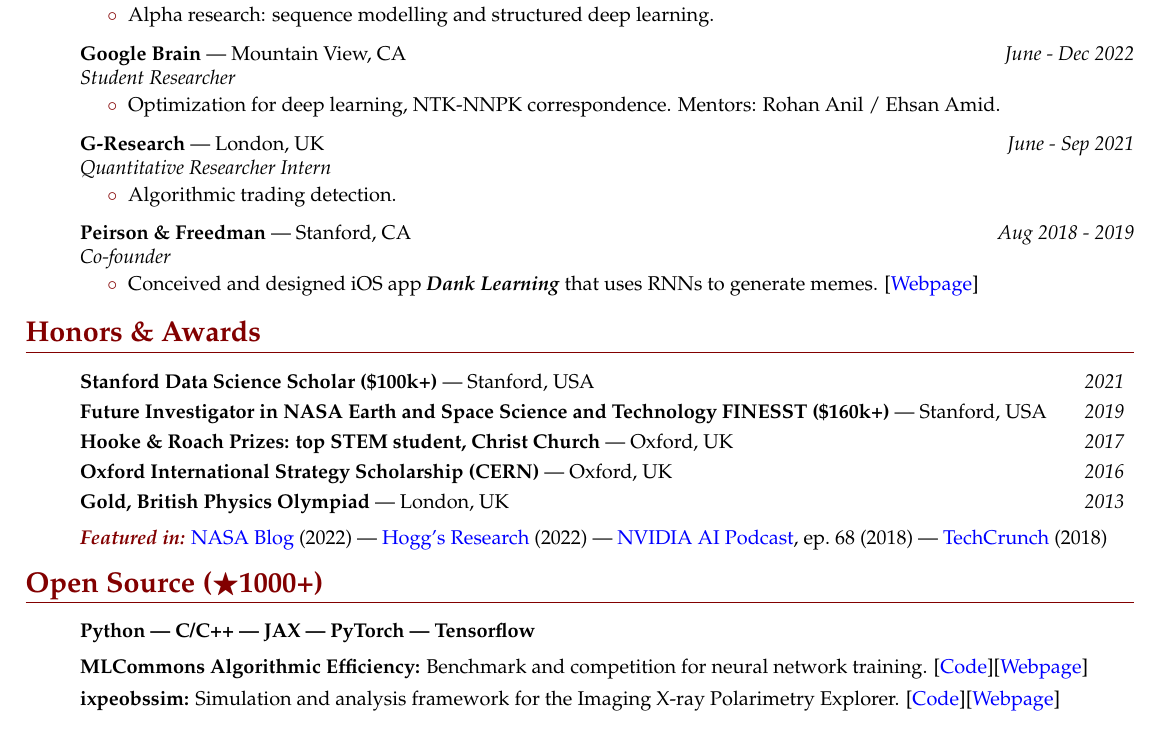
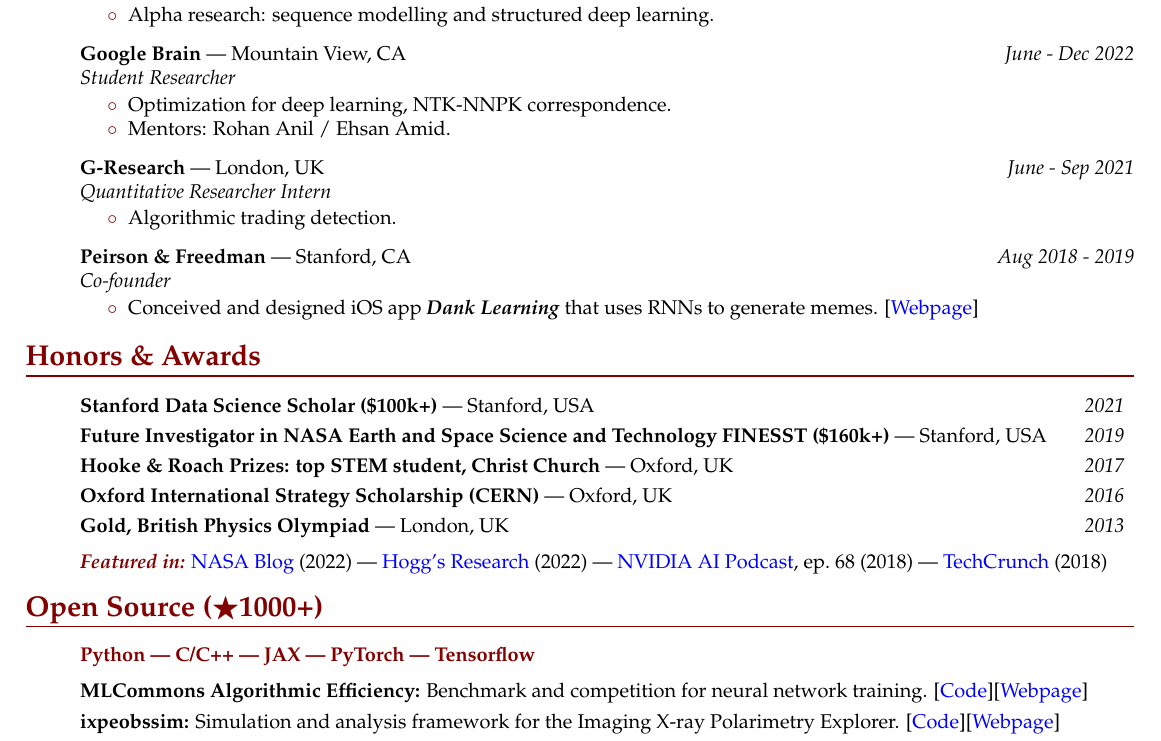
Before and after one commit to alpv95/CV, a LaTeX CV (tex/resume.tex): part of page 1 of 2, cut so that both start at the same text. Compiled offline with pdfLaTeX.

Commit message:
Resume: red languages line, split Google Brain mentors bullet
Co-Authored-By: Claude Opus 5.5 <noreply@anthropic.com>

```diff
--- a/tex/resume.tex
+++ b/tex/resume.tex
@@ -207,7 +207,8 @@
 \end{ressubsec}
 \vspace{2pt}
 \begin{ressubsec}{Google Brain}{Mountain View, CA}{June - Dec 2022  \\ Student Researcher}
-	\ressubitem{Optimization for deep learning, NTK-NNPK correspondence. Mentors: Rohan Anil / Ehsan Amid.}
+	\ressubitem{Optimization for deep learning, NTK-NNPK correspondence.}
+	\ressubitem{Mentors: Rohan Anil / Ehsan Amid.}
 \end{ressubsec}
 \vspace{2pt}
 	\begin{ressubsec}{G-Research}{London, UK}{June - Sep 2021  \\ Quantitative Researcher Intern}
@@ -248,7 +249,7 @@
 
 \begin{ressection}{\textbf{Open Source} ($\bigstar$1000+)}
 
-	\resitem{\textbf{Python --- C/C++ --- JAX --- PyTorch --- Tensorflow}}
+	\resitem{\textbf{\textcolor{Mycolor2}{Python --- C/C++ --- JAX --- PyTorch --- Tensorflow}}}
 
 	\vspace{4pt}
 	\resitem{\textbf{MLCommons Algorithmic Efficiency:} Benchmark and competition for neural network training. [\href{https://github.com/mlcommons/algorithmic-efficiency}{Code}][\href{https://mlcommons.org/en/groups/research-algorithms/}{Webpage}]}
```
